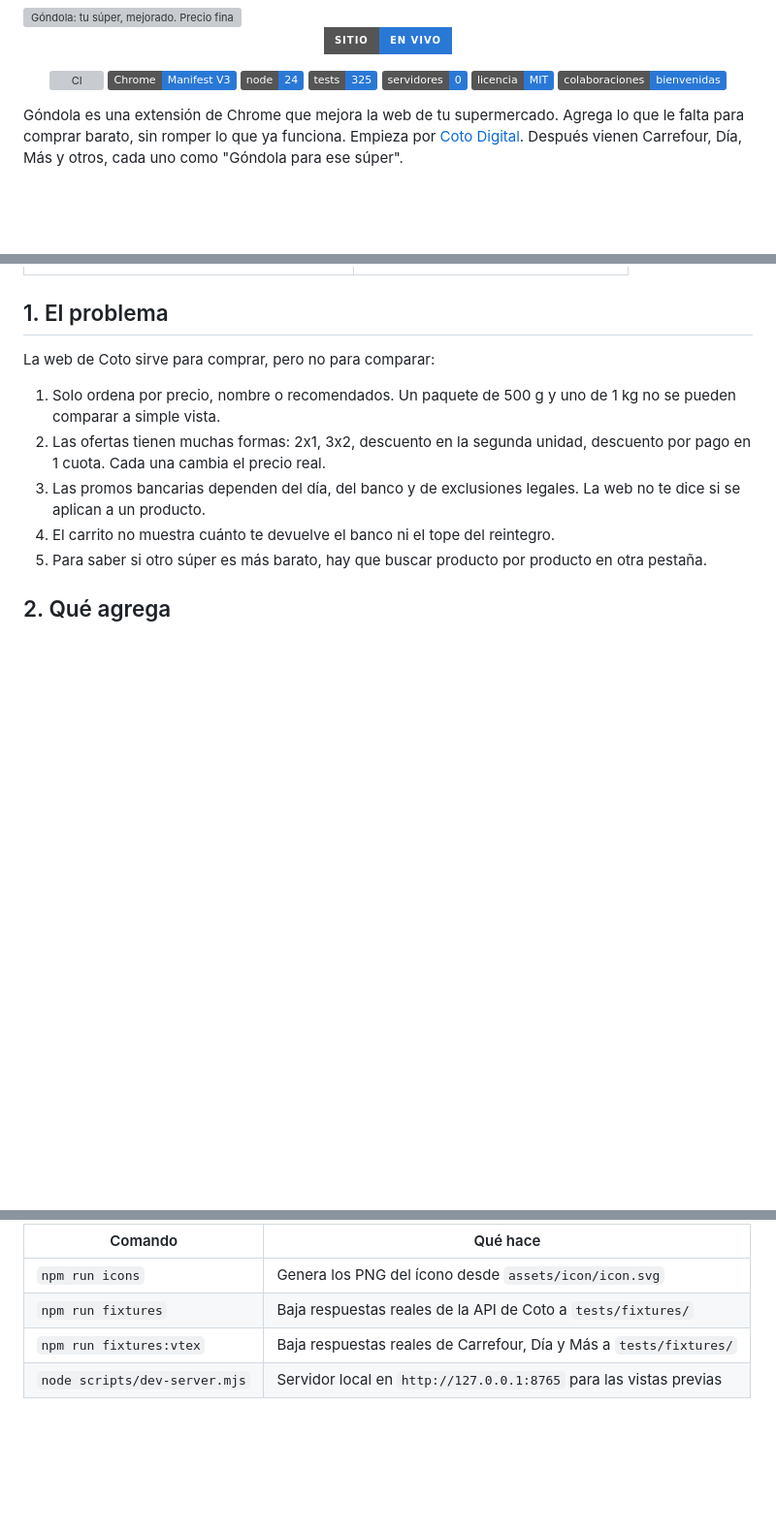
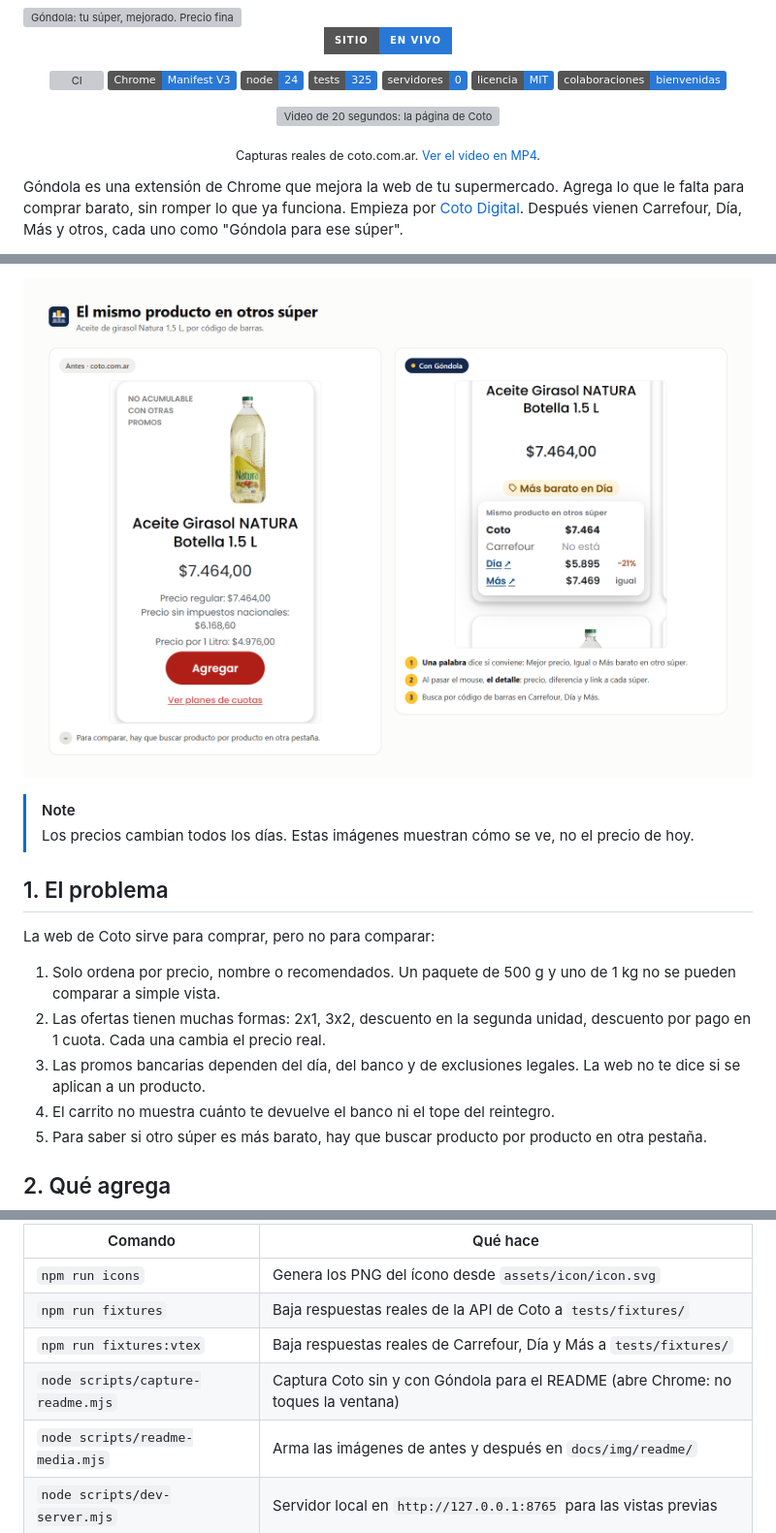
Before and after one commit to hysmarcos/gondola, a Markdown page: README.md, 3 parts joined by grey strips. Shown at 97% size. Rendered like a GitHub page; pictures changed too: docs/img/readme/comparar.png (added); folded sections open; badges without logos; blank space fills up the shorter version; grey boxes are pictures that could not be loaded.

```diff
--- a/README.md
+++ b/README.md
@@ -20,6 +20,12 @@
   <img alt="Licencia MIT" src="https://img.shields.io/badge/licencia-MIT-2a78d6">
   <a href="CONTRIBUTING.md"><img alt="Colaboraciones bienvenidas" src="https://img.shields.io/badge/colaboraciones-bienvenidas-2a78d6"></a>
 </p>
+
+<p align="center">
+  <img alt="Video de 20 segundos: la página de Coto sin Góndola y con Góndola. Orden por precio por kilo, el más barato marcado, un precio claro en cada tarjeta y el mismo producto en otros súper." src="docs/img/readme/gondola-demo.gif" width="100%">
+</p>
+
+<p align="center"><sub>Capturas reales de coto.com.ar. <a href="docs/img/readme/gondola-demo.mp4">Ver el video en MP4</a>.</sub></p>
 
 Góndola es una extensión de Chrome que mejora la web de tu supermercado. Agrega lo que le falta para comprar barato, sin romper lo que ya funciona. Empieza por [Coto Digital](https://www.coto.com.ar). Después vienen Carrefour, Día, Más y otros, cada uno como "Góndola para ese súper".
 
@@ -55,3 +77,7 @@ La pregunta: ¿cuál de estos productos me conviene de verdad, con mi tarjeta y
+![Antes y después de la comparación del aceite Natura 1,5 L con Carrefour, Día y Más](docs/img/readme/comparar.png)
+
+> [!NOTE]
+> Los precios cambian todos los días. Estas imágenes muestran cómo se ve, no el precio de hoy.
 
 ## 1. El problema
 
@@ -172,6 +198,8 @@ npm test
 | `npm run icons` | Genera los PNG del ícono desde `assets/icon/icon.svg` |
 | `npm run fixtures` | Baja respuestas reales de la API de Coto a `tests/fixtures/` |
 | `npm run fixtures:vtex` | Baja respuestas reales de Carrefour, Día y Más a `tests/fixtures/` |
+| `node scripts/capture-readme.mjs` | Captura Coto sin y con Góndola para el README (abre Chrome: no toques la ventana) |
+| `node scripts/readme-media.mjs` | Arma las imágenes de antes y después en `docs/img/readme/` |
 | `node scripts/dev-server.mjs` | Servidor local en `http://127.0.0.1:8765` para las vistas previas |
 
 </details>
```
Also changed, not shown: other parts of README.md (+16 -0 lines), README.en.md (+16 -0 lines), docs/img/readme/orden.png (added), docs/img/readme/tarjeta.png (added), 8 other files.
